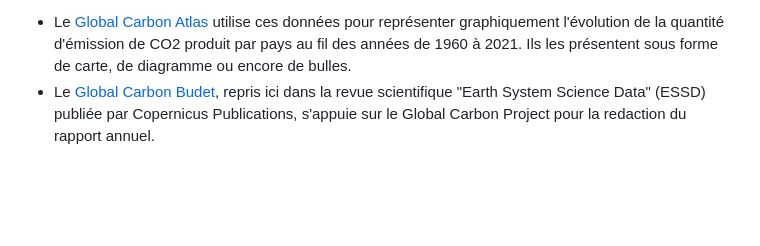
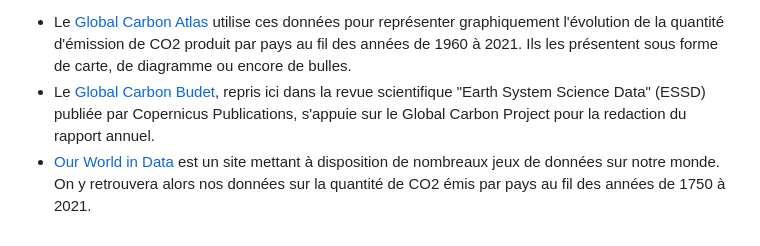
Before and after one commit to nicomeuwly/CO2-Centuries, a Markdown page: README.md, the part around the change. Rendered like a GitHub page; blank space fills up the shorter version.

Commit message:
Références partie 3

```diff
--- a/README.md
+++ b/README.md
@@ -37,3 +37,4 @@ Le but du projet est d'aider les utilisateurs à mieux comprendre comment les é
 Nous avons trouvé plusieurs sites utilisant ces données pour faire divers représentations dont voici une liste :
 - Le [Global Carbon Atlas](http://www.globalcarbonatlas.org/en/CO2-emissions) utilise ces données pour représenter graphiquement l'évolution de la quantité d'émission de CO2 produit par pays au fil des années de 1960 à 2021. Ils les présentent sous forme de carte, de diagramme ou encore de bulles.
 - Le [Global Carbon Budet](https://essd.copernicus.org/articles/14/4811/2022/), repris ici dans la revue scientifique "Earth System Science Data" (ESSD) publiée par Copernicus Publications, s'appuie sur le Global Carbon Project pour la redaction du rapport annuel.
+- [Our World in Data](https://ourworldindata.org/explorers/co2) est un site mettant à disposition de nombreaux jeux de données sur notre monde. On y retrouvera alors nos données sur la quantité de CO2 émis par pays au fil des années de 1750 à 2021.
```
